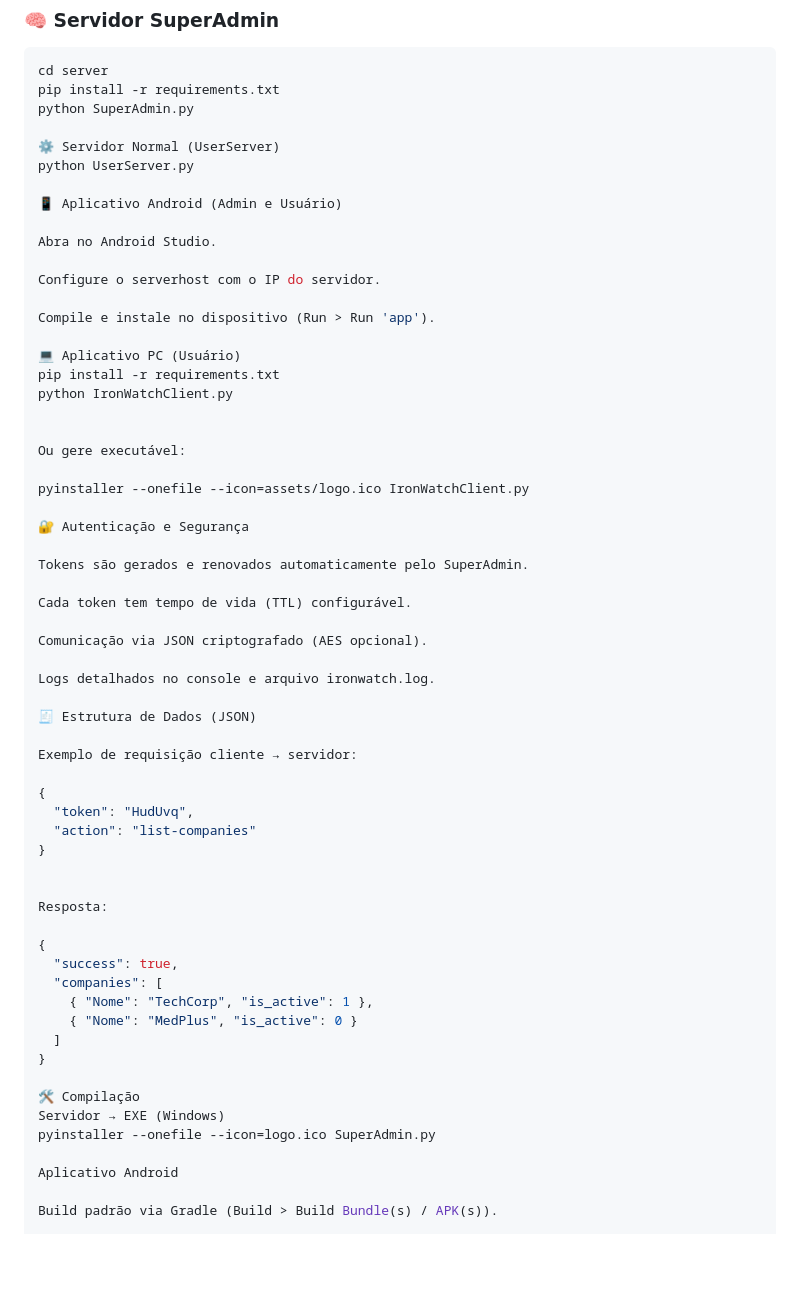
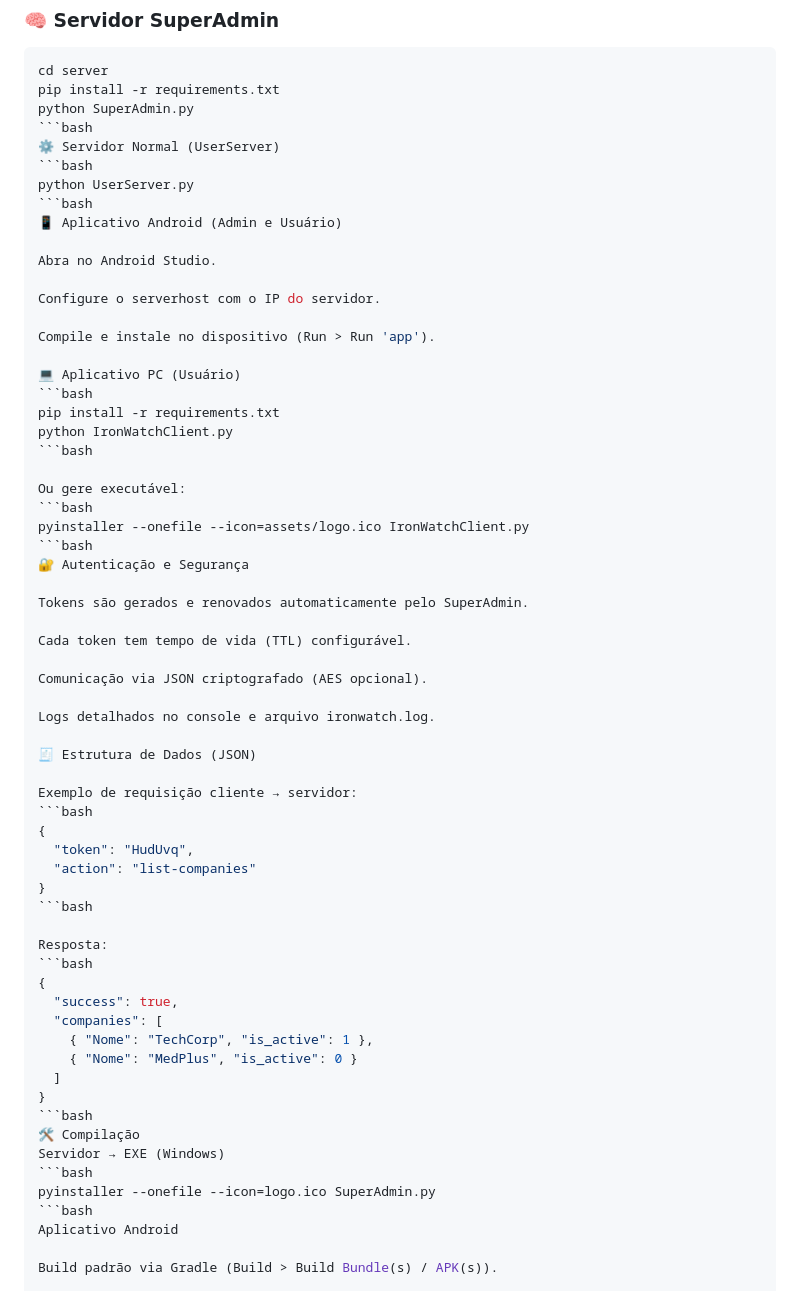
Before and after one commit to GirelliDev/IronWatchPackage, a Markdown page: Readme.MD, the part around the change. Drawn GitHub-style; blank space fills up the shorter version.

Commit message:
Update Readme with enhanced formatting and content

````diff
--- a/Readme.MD
+++ b/Readme.MD
@@ -49,10 +49,11 @@ O sistema utiliza **comunicação socket TCP**, **tokens temporários** e **vali
 cd server
 pip install -r requirements.txt
 python SuperAdmin.py
-
+```bash
 ⚙️ Servidor Normal (UserServer)
+```bash
 python UserServer.py
-
+```bash
 📱 Aplicativo Android (Admin e Usuário)
 
 Abra no Android Studio.
@@ -62,14 +63,15 @@ Configure o serverhost com o IP do servidor.
 Compile e instale no dispositivo (Run > Run 'app').
 
 💻 Aplicativo PC (Usuário)
+```bash
 pip install -r requirements.txt
 python IronWatchClient.py
-
+```bash
 
 Ou gere executável:
-
+```bash
 pyinstaller --onefile --icon=assets/logo.ico IronWatchClient.py
-
+```bash
 🔐 Autenticação e Segurança
 
 Tokens são gerados e renovados automaticamente pelo SuperAdmin.
@@ -83,15 +85,15 @@ Logs detalhados no console e arquivo ironwatch.log.
 🧾 Estrutura de Dados (JSON)
 
 Exemplo de requisição cliente → servidor:
-
+```bash
 {
   "token": "HudUvq",
   "action": "list-companies"
 }
-
+```bash
 
 Resposta:
-
+```bash
 {
   "success": true,
   "companies": [
@@ -99,11 +101,12 @@ Resposta:
     { "Nome": "MedPlus", "is_active": 0 }
   ]
 }
-
+```bash
 🛠️ Compilação
 Servidor → EXE (Windows)
+```bash
 pyinstaller --onefile --icon=logo.ico SuperAdmin.py
-
+```bash
 Aplicativo Android
 
 Build padrão via Gradle (Build > Build Bundle(s) / APK(s)).
````
